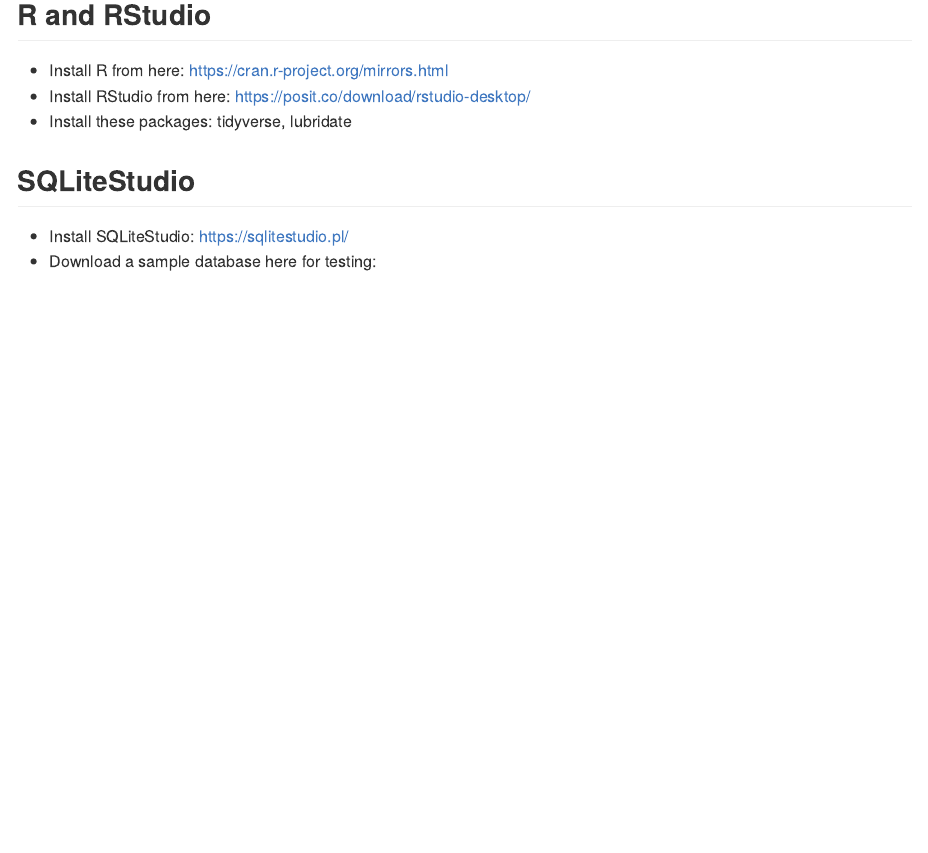
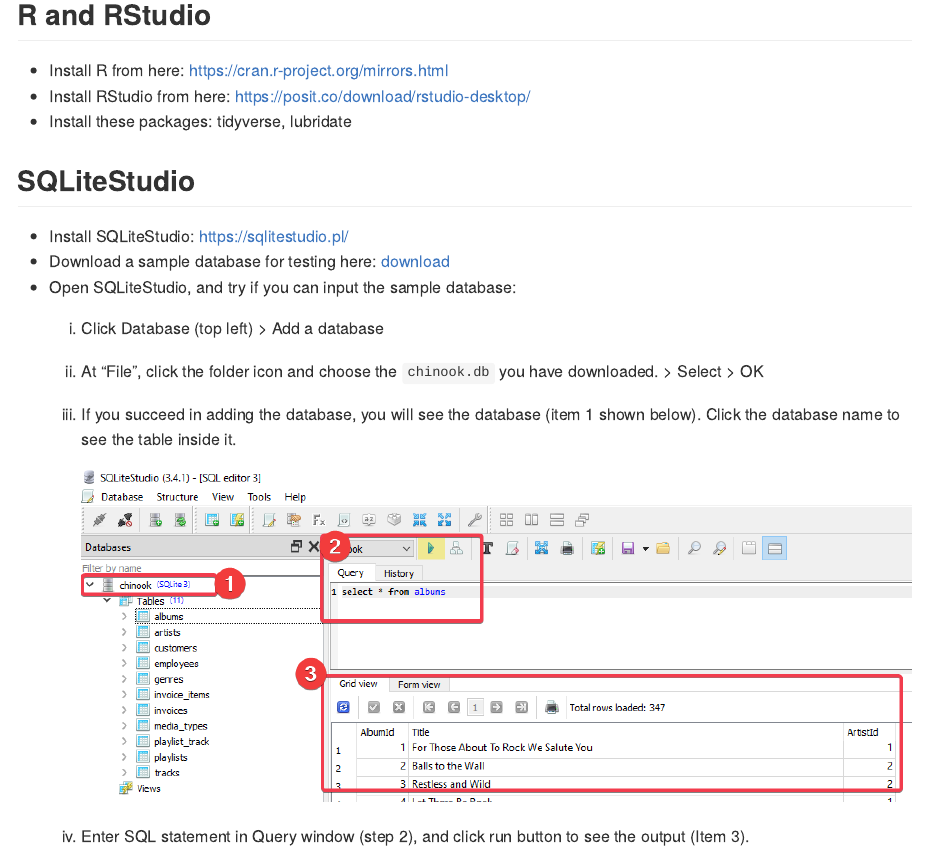
Before and after one commit to InterviewGateway/interview_preparation, an R Markdown document (readme.Rmd): the page in a window 1100 px wide, from 430 px down. Rendered offline with R 4.5, knitr and Pandoc, with nearby package versions.

Commit message:
import database

```diff
--- a/readme.Rmd
+++ b/readme.Rmd
@@ -6,17 +6,30 @@
 ---
 
 ## Software requirements beforehand
-- R
-- RStudio
-- SQLiteStudio
-- Excel
-- Word
+
+-   R
+-   RStudio
+-   SQLiteStudio
+-   Excel
+-   Word
 
 ## R and RStudio
-- Install R from here: https://cran.r-project.org/mirrors.html
-- Install RStudio from here: https://posit.co/download/rstudio-desktop/
-- Install these packages: tidyverse, lubridate
+
+-   Install R from here: <https://cran.r-project.org/mirrors.html>
+-   Install RStudio from here: <https://posit.co/download/rstudio-desktop/>
+-   Install these packages: tidyverse, lubridate
 
 ## SQLiteStudio
-- Install SQLiteStudio: https://sqlitestudio.pl/
-- Download a sample database here for testing:
+
+-   Install SQLiteStudio: <https://sqlitestudio.pl/>
+-   Download a sample database for testing here: [download](\assets\chinook.db)
+-   Open SQLiteStudio, and try if you can input the sample database:
+    1.  Click Database (top left) \> Add a database
+
+    2.  At "File", click the folder icon and choose the `chinook.db` you have downloaded. \> Select \> OK
+
+    3.  If you succeed in adding the database, you will see the database (item 1 shown below). Click the database name to see the table inside it.
+
+        ![](assets/SQLiteStudio.png)
+
+    4.  Enter SQL statement in Query window (step 2), and click run button to see the output (Item 3).
```
Also changed, not shown: assets/SQLiteStudio.png (added), readme.md, 1 other file.
